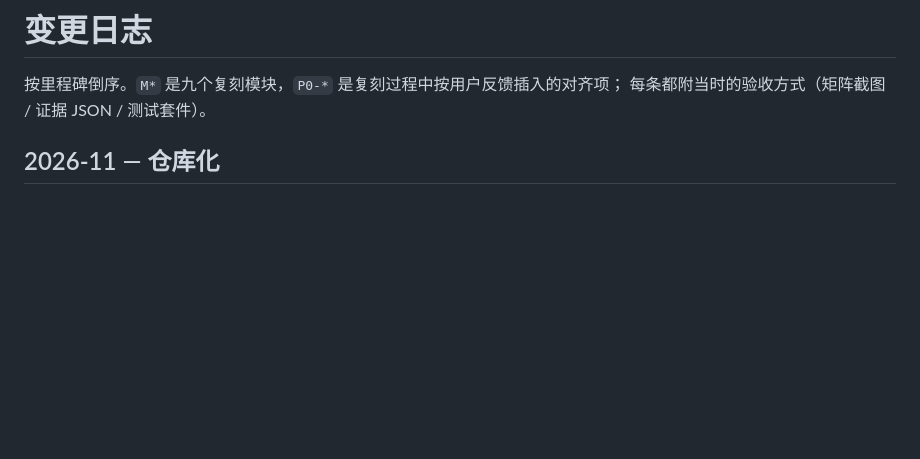
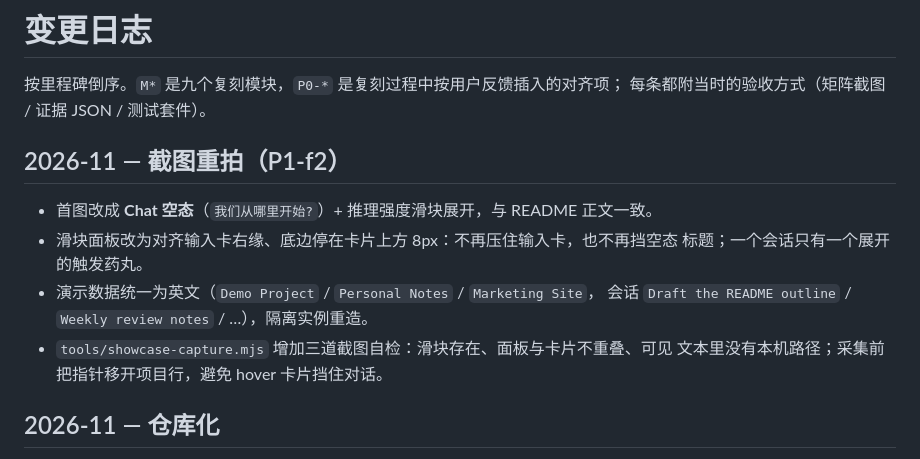
Before and after one commit to TianzeLuo/dsh-chatgpt-ui, a Markdown page: CHANGELOG.md, the part around the change. Rendered like a GitHub page; blank space fills up the shorter version.

```diff
--- a/CHANGELOG.md
+++ b/CHANGELOG.md
@@ -2,6 +2,16 @@
 
 按里程碑倒序。`M*` 是九个复刻模块，`P0-*` 是复刻过程中按用户反馈插入的对齐项；
 每条都附当时的验收方式（矩阵截图 / 证据 JSON / 测试套件）。
+
+## 2026-11 — 截图重拍（P1-f2）
+
+- 首图改成 **Chat 空态**（`我们从哪里开始?`）+ 推理强度滑块展开，与 README 正文一致。
+- 滑块面板改为对齐输入卡右缘、底边停在卡片上方 8px：不再压住输入卡，也不再挡空态
+  标题；一个会话只有一个展开的触发药丸。
+- 演示数据统一为英文（`Demo Project` / `Personal Notes` / `Marketing Site`，
+  会话 `Draft the README outline` / `Weekly review notes` / …），隔离实例重造。
+- `tools/showcase-capture.mjs` 增加三道截图自检：滑块存在、面板与卡片不重叠、可见
+  文本里没有本机路径；采集前把指针移开项目行，避免 hover 卡片挡住对话。
 
 ## 2026-11 — 仓库化
 
```
Also changed, not shown: README.md (+5 -5 lines), docs/testing.md (+11 -7 lines), docs/images/new-session-effort-dark.png, docs/images/new-session-work-dark.png, docs/images/project-menu-dark.png, docs/images/session-dark.png, 4 other files.
